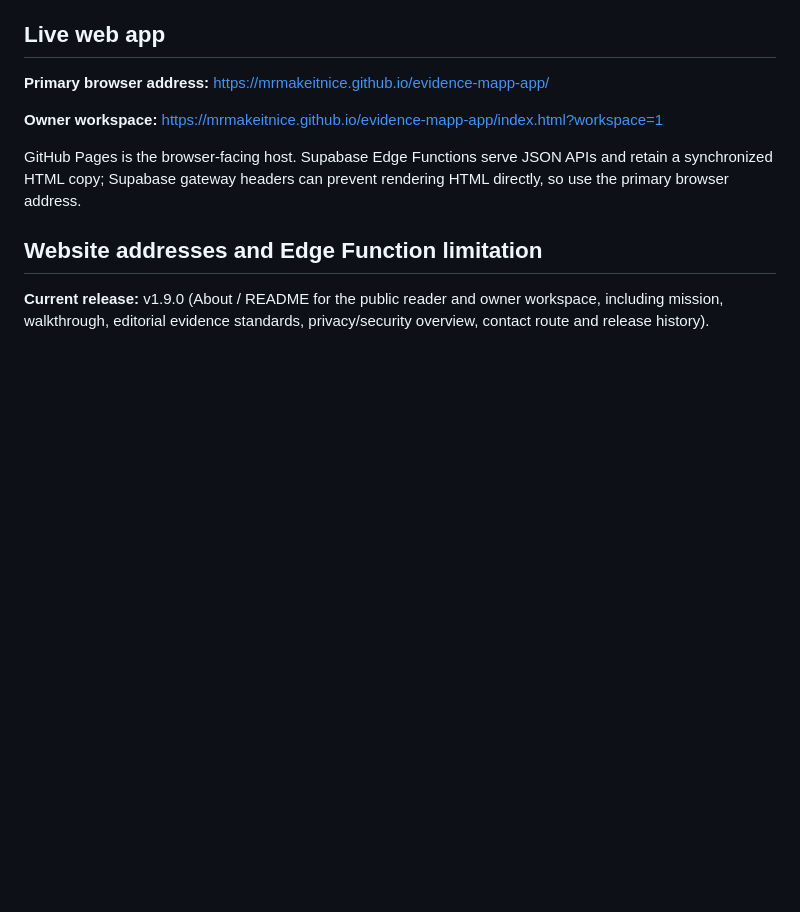
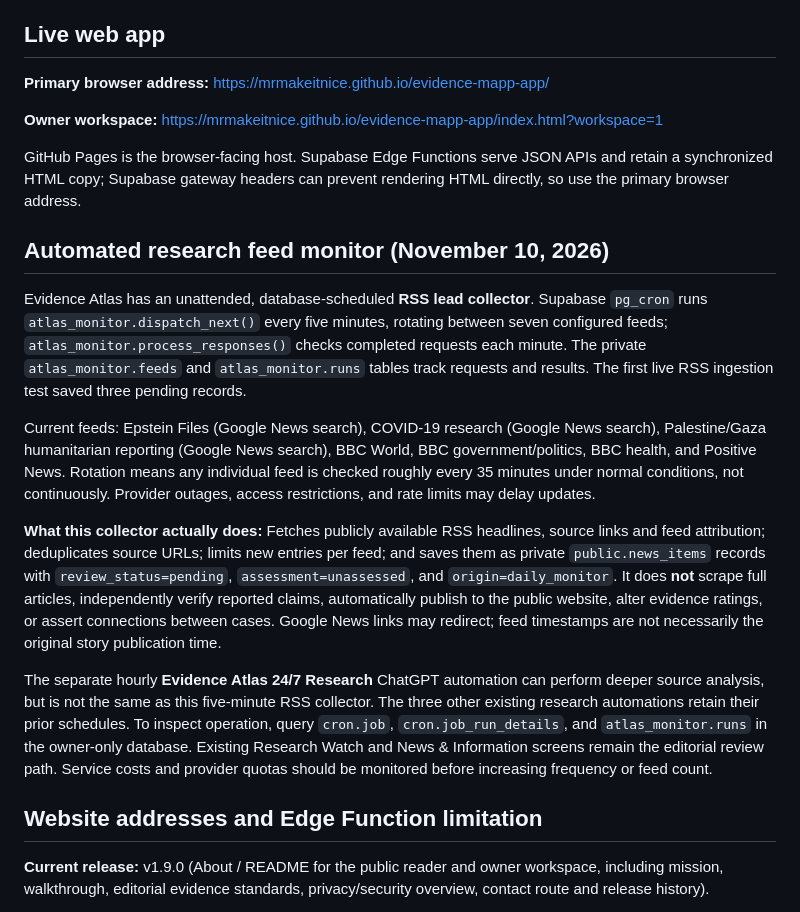
Before and after one commit to MrMakeItNice/evidence-mapp-app, a Markdown page: README.md, the part around the change. Rendered like a GitHub page; blank space fills up the shorter version.

Commit message:
Document private 24-hour RSS monitor, schedules, and review safeguards

```diff
--- a/README.md
+++ b/README.md
@@ -9,6 +9,16 @@ A source-grounded research workspace for case files, claims, source references,
 **Owner workspace:** https://mrmakeitnice.github.io/evidence-mapp-app/index.html?workspace=1
 
 GitHub Pages is the browser-facing host. Supabase Edge Functions serve JSON APIs and retain a synchronized HTML copy; Supabase gateway headers can prevent rendering HTML directly, so use the primary browser address.
+
+## Automated research feed monitor (November 10, 2026)
+
+Evidence Atlas has an unattended, database-scheduled **RSS lead collector**. Supabase `pg_cron` runs `atlas_monitor.dispatch_next()` every five minutes, rotating between seven configured feeds; `atlas_monitor.process_responses()` checks completed requests each minute. The private `atlas_monitor.feeds` and `atlas_monitor.runs` tables track requests and results. The first live RSS ingestion test saved three pending records.
+
+Current feeds: Epstein Files (Google News search), COVID-19 research (Google News search), Palestine/Gaza humanitarian reporting (Google News search), BBC World, BBC government/politics, BBC health, and Positive News. Rotation means any individual feed is checked roughly every 35 minutes under normal conditions, not continuously. Provider outages, access restrictions, and rate limits may delay updates.
+
+**What this collector actually does:** Fetches publicly available RSS headlines, source links and feed attribution; deduplicates source URLs; limits new entries per feed; and saves them as private `public.news_items` records with `review_status=pending`, `assessment=unassessed`, and `origin=daily_monitor`. It does **not** scrape full articles, independently verify reported claims, automatically publish to the public website, alter evidence ratings, or assert connections between cases. Google News links may redirect; feed timestamps are not necessarily the original story publication time.
+
+The separate hourly **Evidence Atlas 24/7 Research** ChatGPT automation can perform deeper source analysis, but is not the same as this five-minute RSS collector. The three other existing research automations retain their prior schedules. To inspect operation, query `cron.job`, `cron.job_run_details`, and `atlas_monitor.runs` in the owner-only database. Existing Research Watch and News & Information screens remain the editorial review path. Service costs and provider quotas should be monitored before increasing frequency or feed count.
 
 ## Website addresses and Edge Function limitation
 
```
